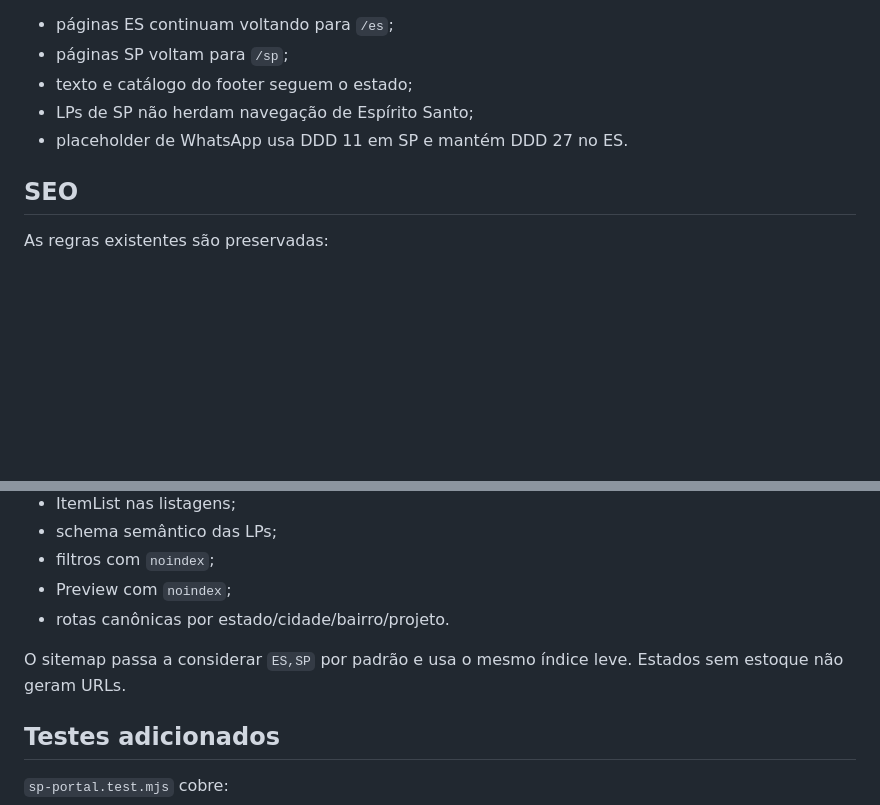
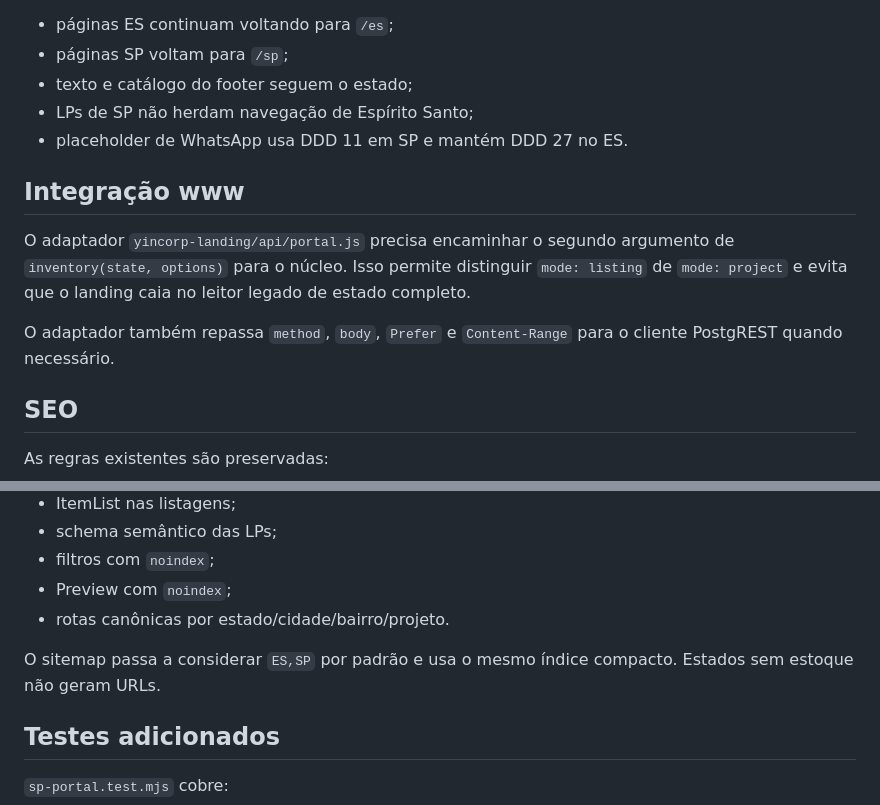
Before and after one commit to mudeisp/ynteligencia, a Markdown page: docs/sp-portal-infrastructure.md, 2 parts joined by grey strips. GitHub-like rendering; blank space fills up the shorter version.

```diff
--- a/docs/sp-portal-infrastructure.md
+++ b/docs/sp-portal-infrastructure.md
@@ -69,6 +69,12 @@ Header e footer respeitam `data.state`:
 - LPs de SP não herdam navegação de Espírito Santo;
 - placeholder de WhatsApp usa DDD 11 em SP e mantém DDD 27 no ES.
 
+## Integração www
+
+O adaptador `yincorp-landing/api/portal.js` precisa encaminhar o segundo argumento de `inventory(state, options)` para o núcleo. Isso permite distinguir `mode: listing` de `mode: project` e evita que o landing caia no leitor legado de estado completo.
+
+O adaptador também repassa `method`, `body`, `Prefer` e `Content-Range` para o cliente PostgREST quando necessário.
+
 ## SEO
 
 As regras existentes são preservadas:
@@ -81,7 +87,7 @@ As regras existentes são preservadas:
 - Preview com `noindex`;
 - rotas canônicas por estado/cidade/bairro/projeto.
 
-O sitemap passa a considerar `ES,SP` por padrão e usa o mesmo índice leve. Estados sem estoque não geram URLs.
+O sitemap passa a considerar `ES,SP` por padrão e usa o mesmo índice compacto. Estados sem estoque não geram URLs.
 
 ## Testes adicionados
 
```
Also changed, not shown: other parts of docs/sp-portal-infrastructure.md (+16 -18 lines).
